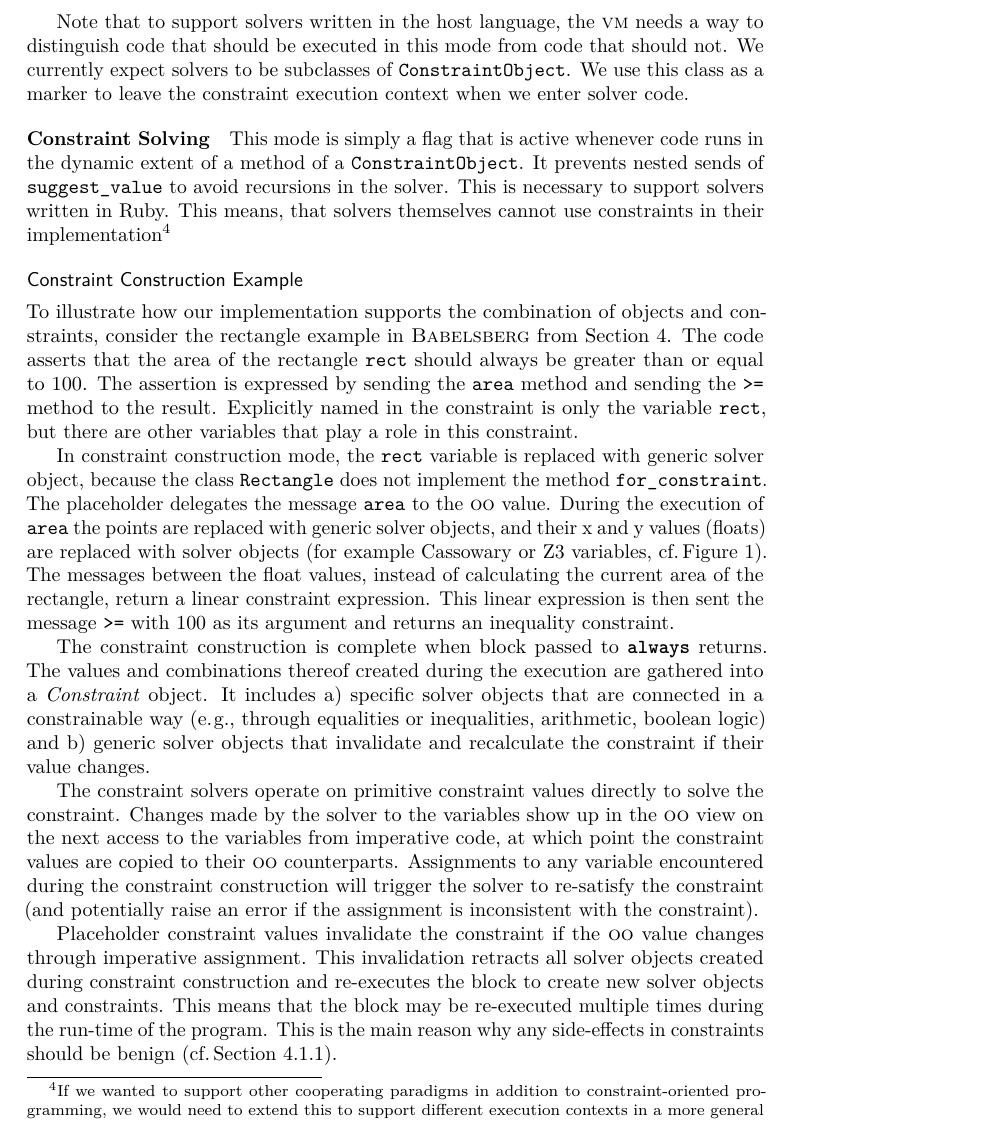
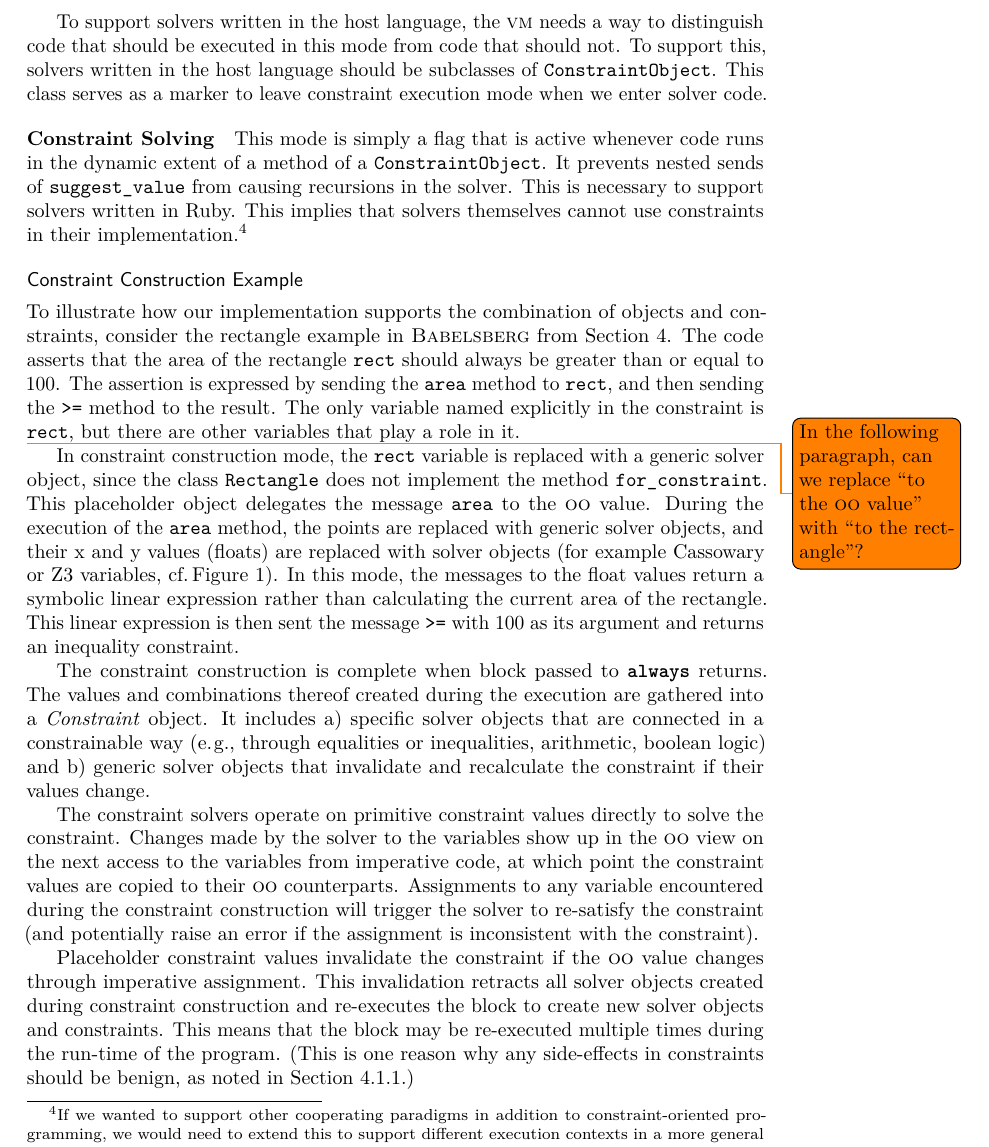
Before and after one commit to timfel/papers, a LaTeX document (babelsberg_jot.tex, which reads babelsberg_major_revision.tex): part of page 19 of 38, cut so that both start at the same text. Compiled offline with pdfLaTeX.

Commit message:
some work on 'execution contexts' section
git-svn-id: https://www.hpi.uni-potsdam.de/hirschfeld/svn/papers/tim@3566 76ebc2af-d9e4-4b2b-9ebf-07f6c77d254b

```diff
--- a/babelsberg_major_revision.tex
+++ b/babelsberg_major_revision.tex
@@ -1358,19 +1360,19 @@ blocks encountered during constraint construction have to be in single
 assignment form (\cf{\autoref{sec:constraint-restrictions}}).
 
-Note that to support solvers written in the host language, the \ac{vm}
-needs a way to distinguish code that should be executed in this mode
-from code that should not. We currently expect solvers to be
-subclasses of \lstinline{ConstraintObject}. We use this class as a
-marker to leave the constraint execution context when we enter solver
-code.
+To support solvers written in the host language, the \ac{vm} needs a
+way to distinguish code that should be executed in this mode from code
+that should not.  To support this, solvers written in the host
+language should be subclasses of \lstinline{ConstraintObject}.  This
+class serves as a marker to leave constraint execution mode when we
+enter solver code.
 
 \paragraph{Constraint Solving}
 This mode is simply a flag that is active whenever code runs in the
 dynamic extent of a method of a \lstinline{ConstraintObject}. It
-prevents nested sends of \lstinline{suggest_value} to avoid recursions
+prevents nested sends of \lstinline{suggest_value} from causing recursions
 in the solver. This is necessary to support solvers written in
-Ruby. This means, that solvers themselves cannot use constraints in
-their implementation\footnote{If we wanted to support other
+Ruby. This implies that solvers themselves cannot use constraints in
+their implementation.\footnote{If we wanted to support other
   cooperating paradigms in addition to constraint-oriented
   programming, we would need to extend this to support different
   execution contexts in a more general way.}
@@ -1382,22 +1384,25 @@ objects and constraints, consider the rectangle example in \langname
 from \autoref{sec:object-constraint-programming}.  The code
 asserts that the area of the rectangle \lstinline{rect} should always
 be greater than or equal to 100. The assertion is expressed by sending the
-\lstinline{area} method and sending the \lstinline{>=} method to the
-result. Explicitly named in the constraint is only the variable
-\lstinline{rect}, but there are other variables that play a role in
-this constraint.
-
+\lstinline{area} method to \lstinline{rect}, and then sending
+the \lstinline{>=} method to the
+result. The only variable named explicitly in the constraint is
+\lstinline{rect}, but there are other variables that play a role in it.
+
+\todo{In the following paragraph, can we replace ``to the \ac{oo}
+  value'' with ``to the rectangle''?}
 In constraint construction mode, the \lstinline{rect} variable is
-replaced with generic solver object, because the class
+replaced with a generic solver object, since the class
 \lstinline{Rectangle} does not implement the method
-\lstinline{for_constraint}. The placeholder delegates the message
-\lstinline{area} to the \ac{oo} value. During the execution of
-\lstinline{area} the points are replaced with generic solver objects,
+\lstinline{for_constraint}. This placeholder object delegates the message
+\lstinline{area} to the \ac{oo} value. During the execution of the
+\lstinline{area} method, the points are replaced with generic solver objects,
 and their x and y values (floats) are replaced with solver objects
 (for example Cassowary or \zthree variables, \cf
-{\autoref{fig:architecture}}). The messages between the float values,
-instead of calculating the current area of the rectangle, return a
-linear constraint expression. This linear expression is then sent the
+{\autoref{fig:architecture}}).  In this mode,
+the messages to the float values return a symbolic linear expression rather
+than calculating the current area of the rectangle.
+This linear expression is then sent the
 message \lstinline{>=} with 100 as its argument and returns an
 inequality constraint.
 
@@ -1416,7 +1421,7 @@ created during the execution are gathered into a \emph{Constraint}
 object. It includes a) specific solver objects that are connected in a
 constrainable way (\eg through equalities or inequalities, arithmetic,
 boolean logic) and b) generic solver objects that invalidate and
-recalculate the constraint if their value changes.
+recalculate the constraint if their values change.
 
 The constraint solvers operate on primitive constraint values directly
 to solve the constraint. Changes made by the solver to the variables
@@ -1432,9 +1437,9 @@ value changes through imperative assignment. This invalidation
 retracts all solver objects created during constraint construction and
 re-executes the block to create new solver objects and
 constraints. This means that the block may be re-executed multiple
-times during the run-time of the program. This is the main reason why
-any side-effects in constraints should be benign (\cf
-{\autoref{sec:constraint-restrictions}}).
+times during the run-time of the program.  (This is one reason why
+any side-effects in constraints should be benign, as noted in
+{\autoref{sec:constraint-restrictions}}.)
 
 \subsection{Implementing Edit Constraints}
 \label{sec:implementing-edit-constraints}
```
Also changed, not shown: babelsberg_major_revision.tex (18 more changed lines).
